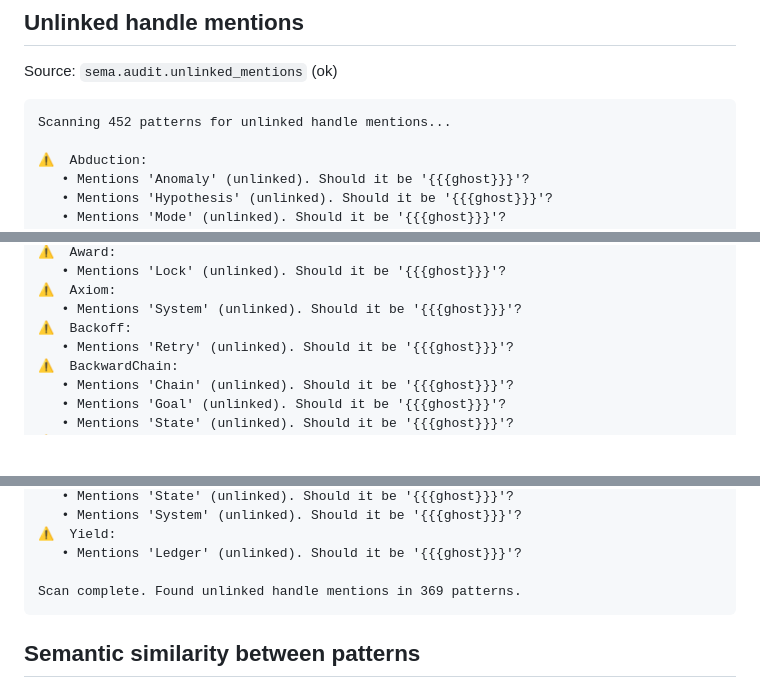
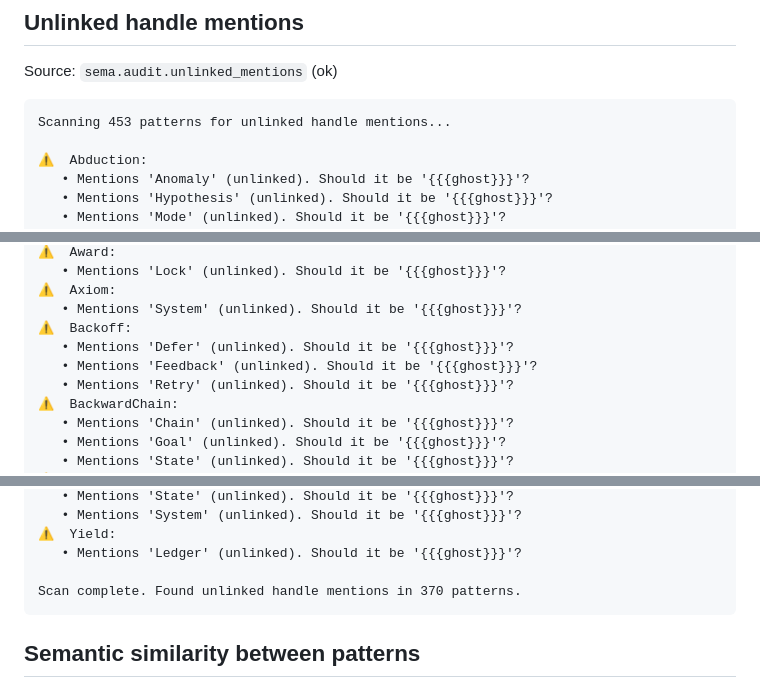
Before and after one commit to emergent-wisdom/sema, a Markdown page: docs/information/audit.md, 3 parts joined by grey strips. Rendered like a GitHub page; blank space fills up the shorter version.

````diff
--- a/docs/information/audit.md
+++ b/docs/information/audit.md
@@ -661,7 +661,7 @@ Found 395 potential missing links.
 Source: `sema.audit.unlinked_mentions` (ok)
 
 ```text
-Scanning 452 patterns for unlinked handle mentions...
+Scanning 453 patterns for unlinked handle mentions...
 
 ⚠️  Abduction:
    • Mentions 'Anomaly' (unlinked). Should it be '{{{ghost}}}'?
@@ -765,6 +765,8 @@ Scanning 452 patterns for unlinked handle mentions...
 ⚠️  Axiom:
    • Mentions 'System' (unlinked). Should it be '{{{ghost}}}'?
 ⚠️  Backoff:
+   • Mentions 'Defer' (unlinked). Should it be '{{{ghost}}}'?
+   • Mentions 'Feedback' (unlinked). Should it be '{{{ghost}}}'?
    • Mentions 'Retry' (unlinked). Should it be '{{{ghost}}}'?
 ⚠️  BackwardChain:
    • Mentions 'Chain' (unlinked). Should it be '{{{ghost}}}'?
@@ -2297,7 +2302,7 @@ Scanning 452 patterns for unlinked handle mentions...
 ⚠️  Yield:
    • Mentions 'Ledger' (unlinked). Should it be '{{{ghost}}}'?
 
-Scan complete. Found unlinked handle mentions in 369 patterns.
+Scan complete. Found unlinked handle mentions in 370 patterns.
 ```
 
 ## Semantic similarity between patterns
````
Also changed, not shown: other parts of docs/information/audit.md (+13 -10 lines).
